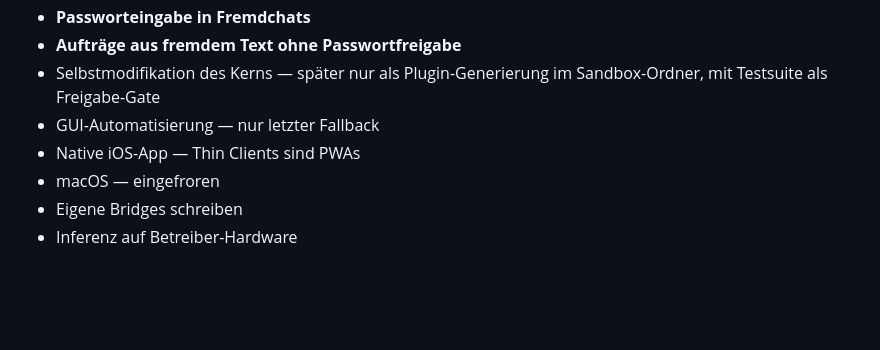
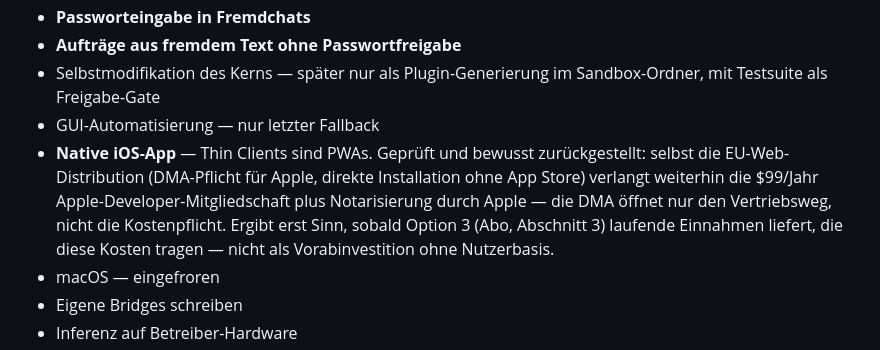
Before and after one commit to karlgrehn/Sprachbot, a Markdown page: docs/PLAN.md, the part around the change. Drawn GitHub-style; blank space fills up the shorter version.

Commit message:
PLAN.md: Native-iOS-Entscheidung mit Begründung festhalten
Geprüft: auch die EU-DMA-Web-Distribution verlangt weiterhin die
$99/Jahr Apple-Developer-Mitgliedschaft plus Notarisierung - die DMA
ändert den Vertriebsweg, nicht die Kostenpflicht. Damit ergibt eine
native iOS-App erst Sinn, sobald Option 3 (Abo) laufende Einnahmen für
diese Kosten liefert, nicht als Vorabinvestition ohne Nutzerbasis.

Co-Authored-By: Claude Sonnet 5 <noreply@anthropic.com>
Claude-Session: https://claude.ai/code/session_017CvVC5ovj3oJAF4Bs3smmy

```diff
--- a/docs/PLAN.md
+++ b/docs/PLAN.md
@@ -300,7 +300,7 @@ Ist die Grenze sauber, sind Option 2 und 3 später dieselbe Oberfläche an einer
 - **Aufträge aus fremdem Text ohne Passwortfreigabe**
 - Selbstmodifikation des Kerns — später nur als Plugin-Generierung im Sandbox-Ordner, mit Testsuite als Freigabe-Gate
 - GUI-Automatisierung — nur letzter Fallback
-- Native iOS-App — Thin Clients sind PWAs
+- **Native iOS-App** — Thin Clients sind PWAs. Geprüft und bewusst zurückgestellt: selbst die EU-Web-Distribution (DMA-Pflicht für Apple, direkte Installation ohne App Store) verlangt weiterhin die $99/Jahr Apple-Developer-Mitgliedschaft plus Notarisierung durch Apple — die DMA öffnet nur den Vertriebsweg, nicht die Kostenpflicht. Ergibt erst Sinn, sobald Option 3 (Abo, Abschnitt 3) laufende Einnahmen liefert, die diese Kosten tragen — nicht als Vorabinvestition ohne Nutzerbasis.
 - macOS — eingefroren
 - Eigene Bridges schreiben
 - Inferenz auf Betreiber-Hardware
```
